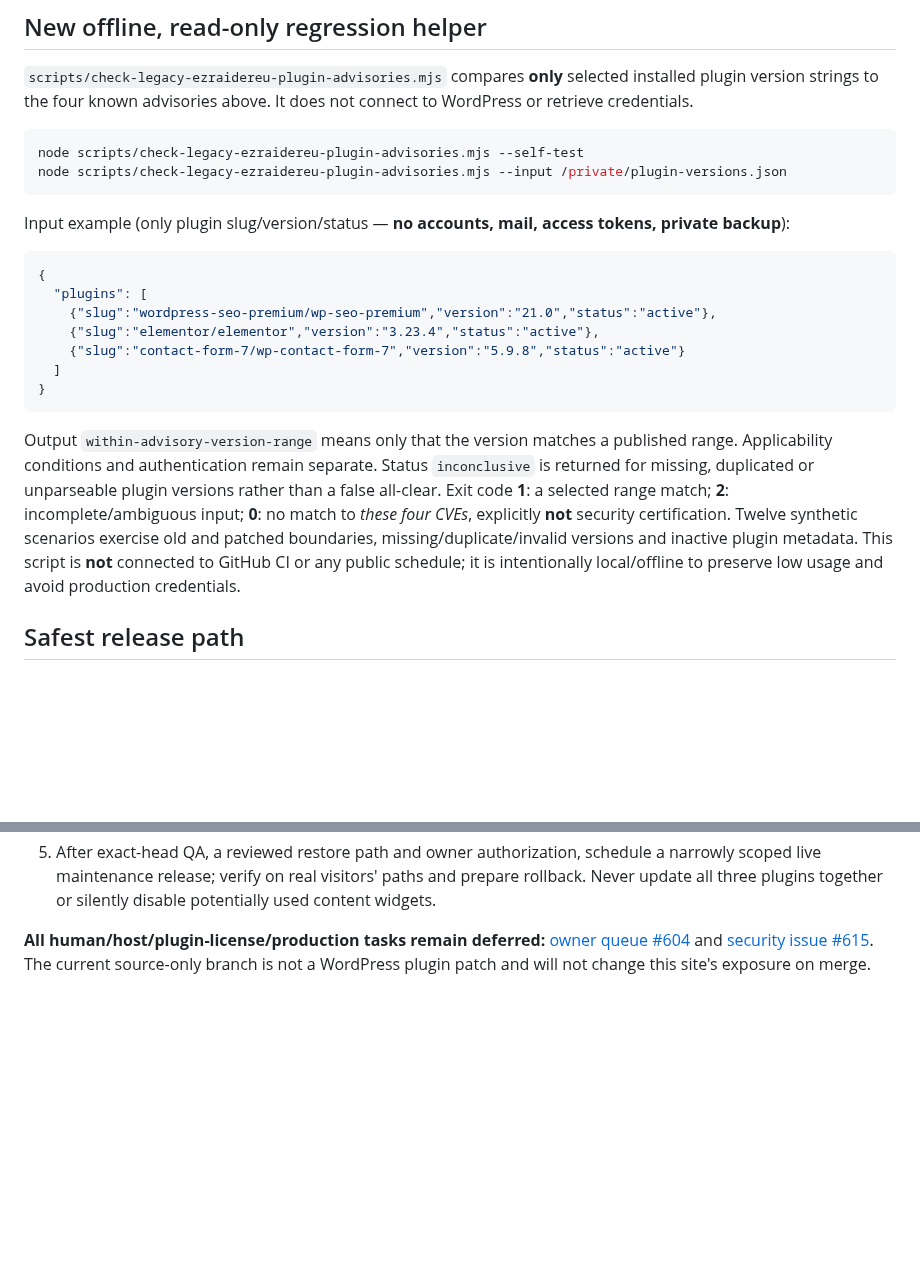
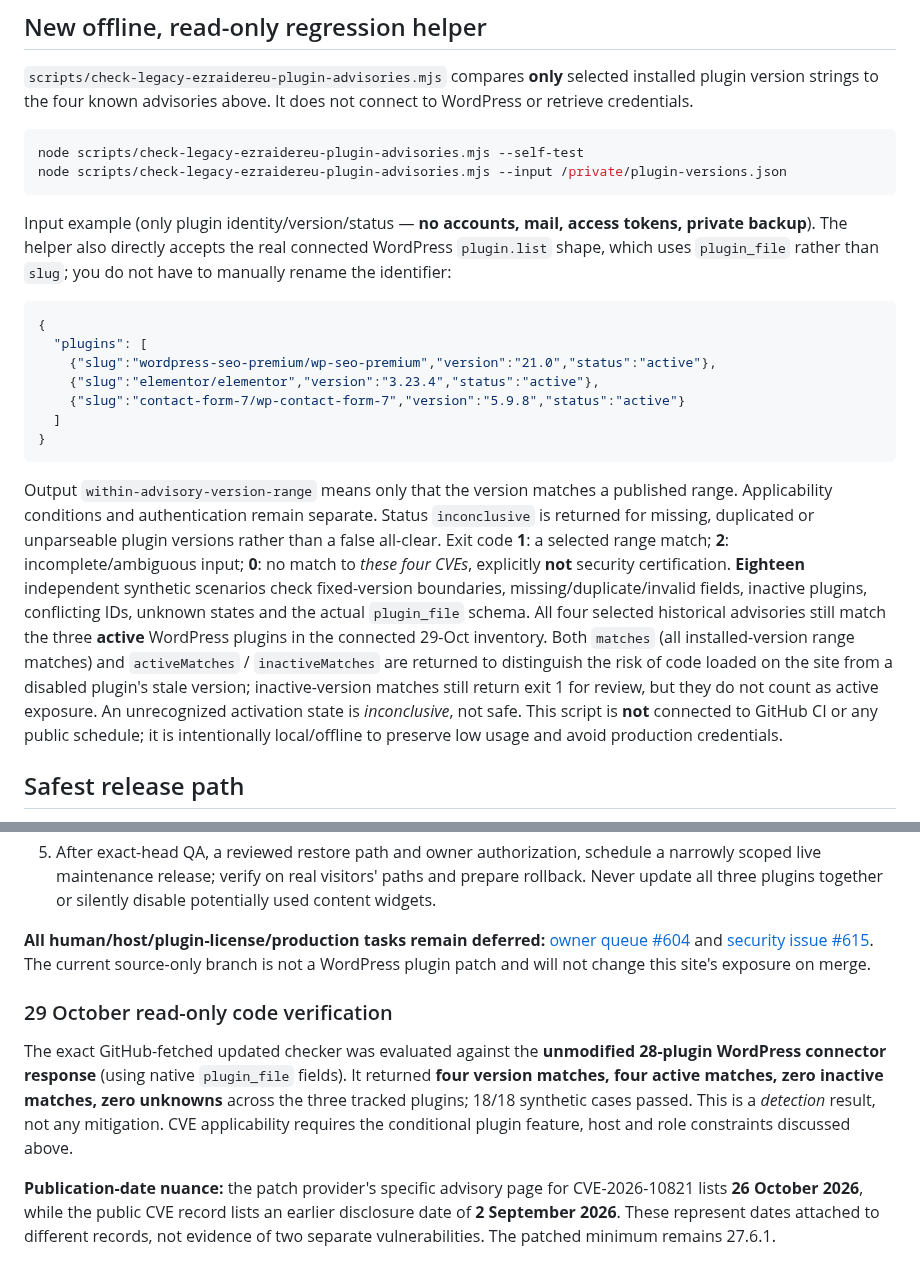
Before and after one commit to eli1979-ai/Voy-pro-website, a Markdown page: docs/EZRAIDEREU_WORDPRESS_PLUGIN_SECURITY_TRIAGE_2026-10-29.md, 2 parts joined by grey strips. GitHub-like rendering; blank space fills up the shorter version.

Commit message:
docs(legacy): explain active-versus-inactive findings and native WP plugin schema

````diff
--- a/docs/EZRAIDEREU_WORDPRESS_PLUGIN_SECURITY_TRIAGE_2026-10-29.md
+++ b/docs/EZRAIDEREU_WORDPRESS_PLUGIN_SECURITY_TRIAGE_2026-10-29.md
@@ -42,7 +42,7 @@ node scripts/check-legacy-ezraidereu-plugin-advisories.mjs --self-test
 node scripts/check-legacy-ezraidereu-plugin-advisories.mjs --input /private/plugin-versions.json
 ```
 
-Input example (only plugin slug/version/status — **no accounts, mail, access tokens, private backup**):
+Input example (only plugin identity/version/status — **no accounts, mail, access tokens, private backup**). The helper also directly accepts the real connected WordPress `plugin.list` shape, which uses `plugin_file` rather than `slug`; you do not have to manually rename the identifier:
 
 ```json
 {
@@ -54,7 +54,7 @@ Input example (only plugin slug/version/status — **no accounts, mail, access t
 }
 ```
 
-Output `within-advisory-version-range` means only that the version matches a published range. Applicability conditions and authentication remain separate. Status `inconclusive` is returned for missing, duplicated or unparseable plugin versions rather than a false all-clear. Exit code **1**: a selected range match; **2**: incomplete/ambiguous input; **0**: no match to *these four CVEs*, explicitly **not** security certification. Twelve synthetic scenarios exercise old and patched boundaries, missing/duplicate/invalid versions and inactive plugin metadata. This script is **not** connected to GitHub CI or any public schedule; it is intentionally local/offline to preserve low usage and avoid production credentials.
+Output `within-advisory-version-range` means only that the version matches a published range. Applicability conditions and authentication remain separate. Status `inconclusive` is returned for missing, duplicated or unparseable plugin versions rather than a false all-clear. Exit code **1**: a selected range match; **2**: incomplete/ambiguous input; **0**: no match to *these four CVEs*, explicitly **not** security certification. **Eighteen** independent synthetic scenarios check fixed-version boundaries, missing/duplicate/invalid fields, inactive plugins, conflicting IDs, unknown states and the actual `plugin_file` schema. All four selected historical advisories still match the three **active** WordPress plugins in the connected 29-Oct inventory. Both `matches` (all installed-version range matches) and `activeMatches` / `inactiveMatches` are returned to distinguish the risk of code loaded on the site from a disabled plugin's stale version; inactive-version matches still return exit 1 for review, but they do not count as active exposure. An unrecognized activation state is *inconclusive*, not safe. This script is **not** connected to GitHub CI or any public schedule; it is intentionally local/offline to preserve low usage and avoid production credentials.
 
 ## Safest release path
 
@@ -65,3 +65,9 @@ Output `within-advisory-version-range` means only that the version matches a pub
 5. After exact-head QA, a reviewed restore path and owner authorization, schedule a narrowly scoped live maintenance release; verify on real visitors' paths and prepare rollback. Never update all three plugins together or silently disable potentially used content widgets.
 
 **All human/host/plugin-license/production tasks remain deferred:** [owner queue #604](https://github.com/eli1979-ai/Voy-pro-website/issues/604) and [security issue #615](https://github.com/eli1979-ai/Voy-pro-website/issues/615). The current source-only branch is not a WordPress plugin patch and will not change this site's exposure on merge.
+
+### 29 October read-only code verification
+
+The exact GitHub-fetched updated checker was evaluated against the **unmodified 28-plugin WordPress connector response** (using native `plugin_file` fields). It returned **four version matches, four active matches, zero inactive matches, zero unknowns** across the three tracked plugins; 18/18 synthetic cases passed. This is a *detection* result, not any mitigation. CVE applicability requires the conditional plugin feature, host and role constraints discussed above.
+
+**Publication-date nuance:** the patch provider's specific advisory page for CVE-2026-10821 lists **26 October 2026**, while the public CVE record lists an earlier disclosure date of **2 September 2026**. These represent dates attached to different records, not evidence of two separate vulnerabilities. The patched minimum remains 27.6.1.
````
